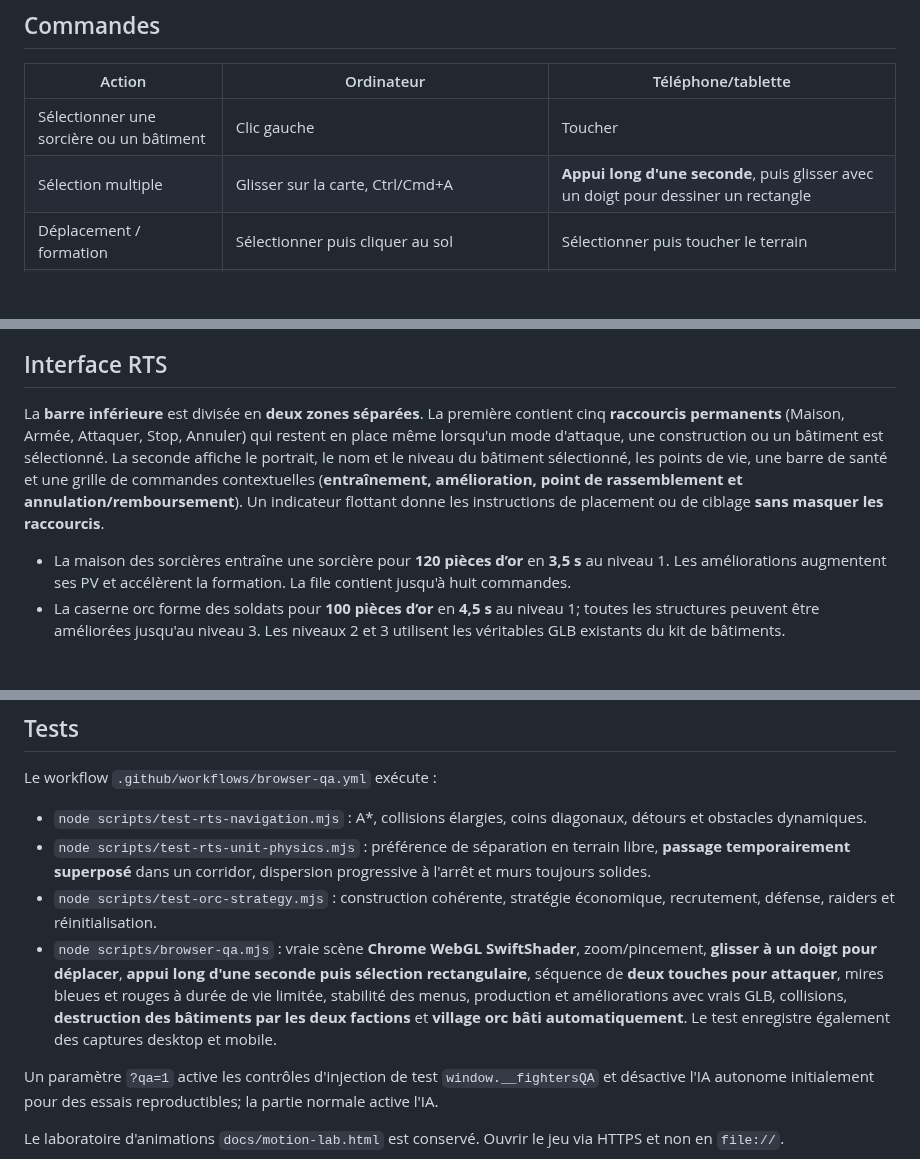
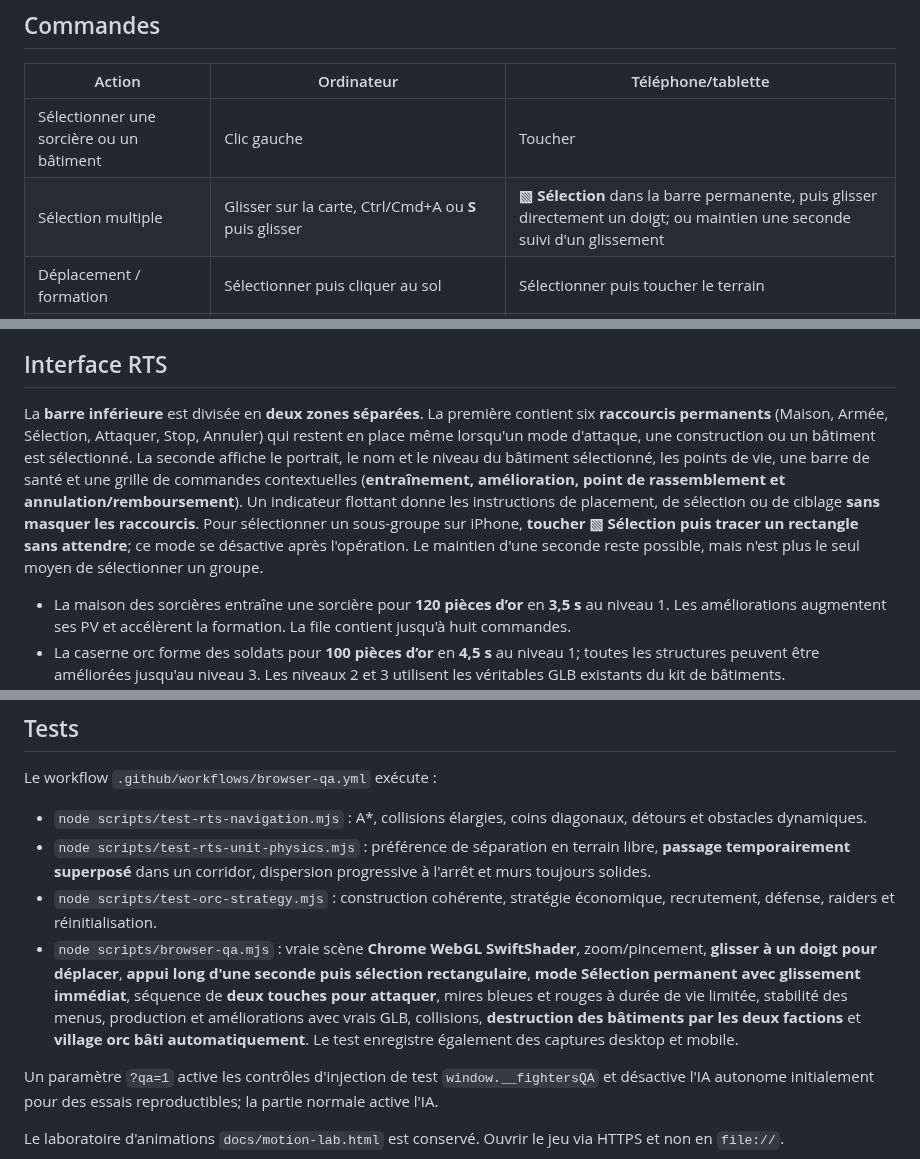
Before and after one commit to leye0/Fighters, a Markdown page: README.md, 3 parts joined by grey strips. GitHub-like rendering; blank space fills up the shorter version.

Commit message:
Document iPhone-safe one-finger explicit box select as reliable alternative to long press

```diff
--- a/README.md
+++ b/README.md
@@ -9,7 +9,7 @@ Fighters est un prototype de **stratégie en temps réel** en 3D isométrique. L
 | Action | Ordinateur | Téléphone/tablette |
 |---|---|---|
 | Sélectionner une sorcière ou un bâtiment | Clic gauche | Toucher |
-| Sélection multiple | Glisser sur la carte, Ctrl/Cmd+A | **Appui long d'une seconde**, puis glisser avec un doigt pour dessiner un rectangle |
+| Sélection multiple | Glisser sur la carte, Ctrl/Cmd+A ou **S** puis glisser | **▧ Sélection** dans la barre permanente, puis glisser directement un doigt; ou maintien une seconde suivi d'un glissement |
 | Déplacement / formation | Sélectionner puis cliquer au sol | Sélectionner puis toucher le terrain |
 | Attaquer une unité ou un bâtiment ennemi | **Deux clics :** sélectionner une sorcière puis cliquer directement le bâtiment ou l'unité ennemie | **Deux touches :** sorcière puis bâtiment ennemi, sans passer par un mode supplémentaire |
 | Zoom | Molette, touches **+ / −** | Pincement à deux doigts |
@@ -22,7 +22,7 @@ Le groupe **🧙 / ⚔ / + / −** qui occupait la barre supérieure a été ret
 
 ## Interface RTS
 
-La **barre inférieure** est divisée en **deux zones séparées**. La première contient cinq **raccourcis permanents** (Maison, Armée, Attaquer, Stop, Annuler) qui restent en place même lorsqu'un mode d'attaque, une construction ou un bâtiment est sélectionné. La seconde affiche le portrait, le nom et le niveau du bâtiment sélectionné, les points de vie, une barre de santé et une grille de commandes contextuelles (**entraînement, amélioration, point de rassemblement et annulation/remboursement**). Un indicateur flottant donne les instructions de placement ou de ciblage **sans masquer les raccourcis**.
+La **barre inférieure** est divisée en **deux zones séparées**. La première contient six **raccourcis permanents** (Maison, Armée, Sélection, Attaquer, Stop, Annuler) qui restent en place même lorsqu'un mode d'attaque, une construction ou un bâtiment est sélectionné. La seconde affiche le portrait, le nom et le niveau du bâtiment sélectionné, les points de vie, une barre de santé et une grille de commandes contextuelles (**entraînement, amélioration, point de rassemblement et annulation/remboursement**). Un indicateur flottant donne les instructions de placement, de sélection ou de ciblage **sans masquer les raccourcis**. Pour sélectionner un sous-groupe sur iPhone, **toucher ▧ Sélection puis tracer un rectangle sans attendre**; ce mode se désactive après l'opération. Le maintien d'une seconde reste possible, mais n'est plus le seul moyen de sélectionner un groupe.
 
 - La maison des sorcières entraîne une sorcière pour **120 pièces d’or** en **3,5 s** au niveau 1. Les améliorations augmentent ses PV et accélèrent la formation. La file contient jusqu'à huit commandes.
 - La caserne orc forme des soldats pour **100 pièces d’or** en **4,5 s** au niveau 1; toutes les structures peuvent être améliorées jusqu'au niveau 3. Les niveaux 2 et 3 utilisent les véritables GLB existants du kit de bâtiments.
@@ -80,7 +80,7 @@ Le workflow `.github/workflows/browser-qa.yml` exécute :
 - `node scripts/test-rts-navigation.mjs` : A*, collisions élargies, coins diagonaux, détours et obstacles dynamiques.
 - `node scripts/test-rts-unit-physics.mjs` : préférence de séparation en terrain libre, **passage temporairement superposé** dans un corridor, dispersion progressive à l'arrêt et murs toujours solides.
 - `node scripts/test-orc-strategy.mjs` : construction cohérente, stratégie économique, recrutement, défense, raiders et réinitialisation.
-- `node scripts/browser-qa.mjs` : vraie scène **Chrome WebGL SwiftShader**, zoom/pincement, **glisser à un doigt pour déplacer**, **appui long d'une seconde puis sélection rectangulaire**, séquence de **deux touches pour attaquer**, mires bleues et rouges à durée de vie limitée, stabilité des menus, production et améliorations avec vrais GLB, collisions, **destruction des bâtiments par les deux factions** et **village orc bâti automatiquement**. Le test enregistre également des captures desktop et mobile.
+- `node scripts/browser-qa.mjs` : vraie scène **Chrome WebGL SwiftShader**, zoom/pincement, **glisser à un doigt pour déplacer**, **appui long d'une seconde puis sélection rectangulaire**, **mode Sélection permanent avec glissement immédiat**, séquence de **deux touches pour attaquer**, mires bleues et rouges à durée de vie limitée, stabilité des menus, production et améliorations avec vrais GLB, collisions, **destruction des bâtiments par les deux factions** et **village orc bâti automatiquement**. Le test enregistre également des captures desktop et mobile.
 
 Un paramètre `?qa=1` active les contrôles d'injection de test `window.__fightersQA` et désactive l'IA autonome initialement pour des essais reproductibles; la partie normale active l'IA.
 
```
